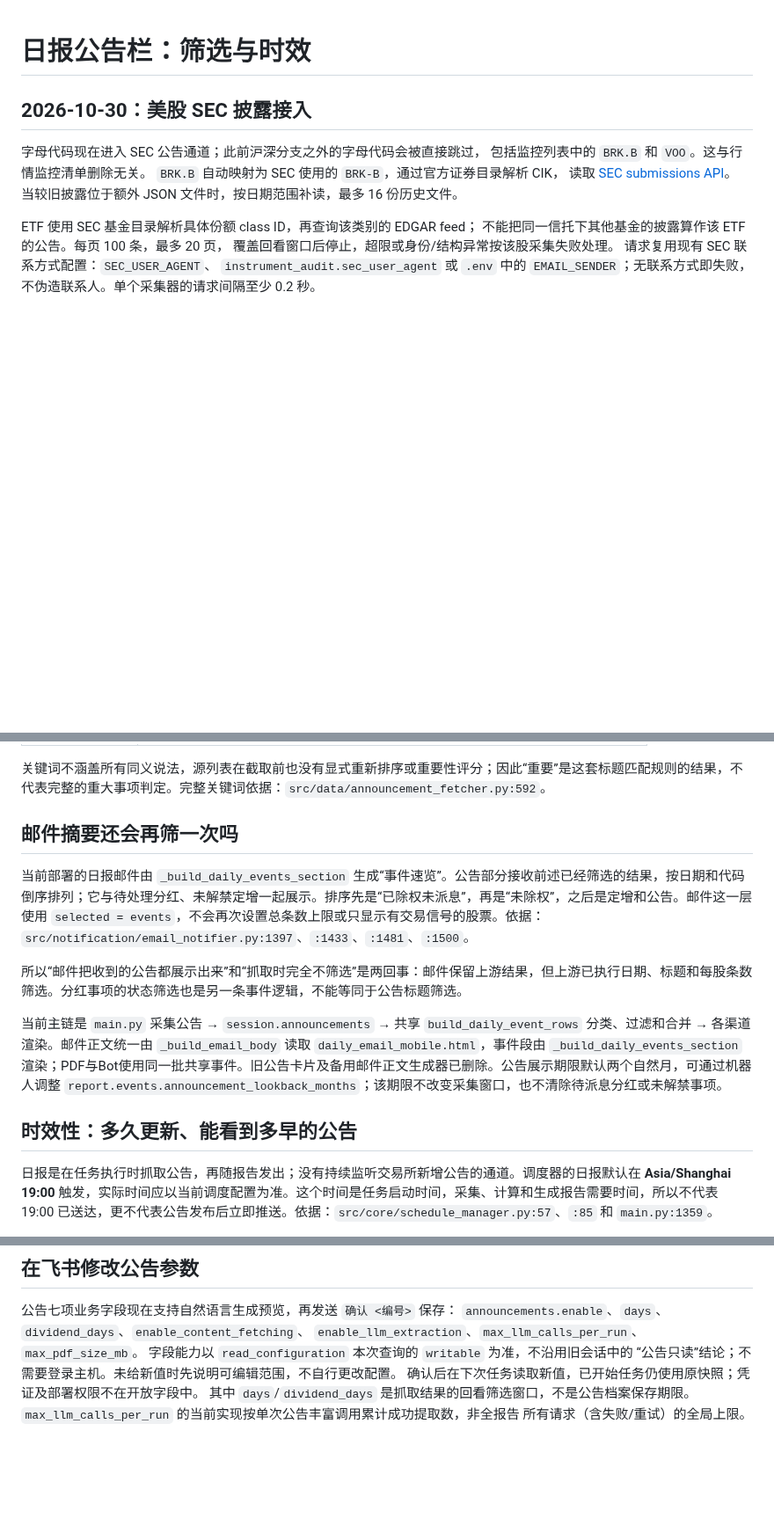
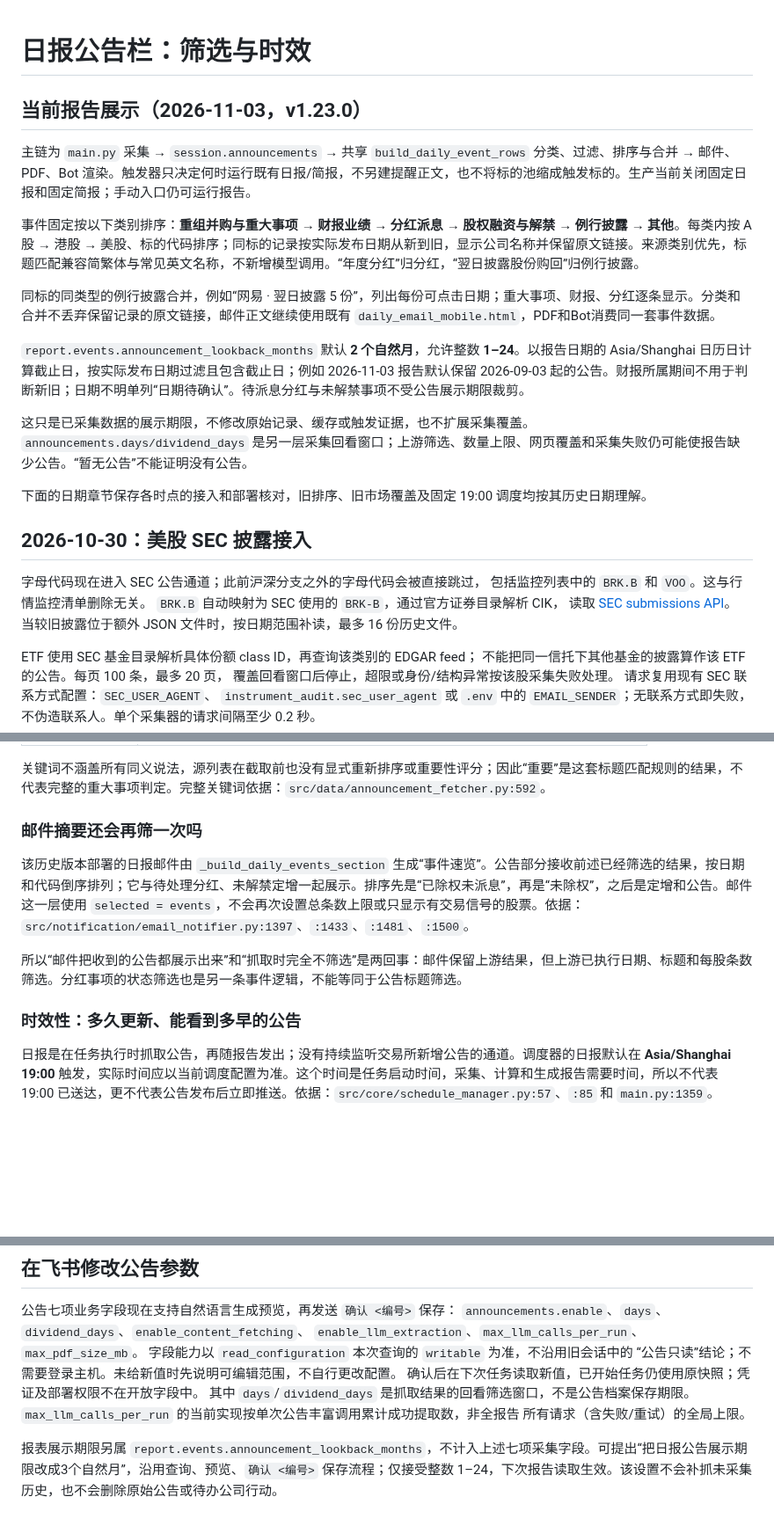
Before and after one commit to Saltflow/trade_eyes_keeper, a Markdown page: docs/guide/announcements.md, 3 parts joined by grey strips. Shown at 88% size. Rendered like a GitHub page; blank space fills up the shorter version.

Commit message:
docs: separate announcement display from collection history (20261103 公告展示)

```diff
--- a/docs/guide/announcements.md
+++ b/docs/guide/announcements.md
@@ -1,4 +1,18 @@
 # 日报公告栏：筛选与时效
+
+## 当前报告展示（2026-11-03，v1.23.0）
+
+主链为 `main.py` 采集 → `session.announcements` → 共享 `build_daily_event_rows` 分类、过滤、排序与合并 → 邮件、PDF、Bot 渲染。触发器只决定何时运行既有日报/简报，不另建提醒正文，也不将标的池缩成触发标的。生产当前关闭固定日报和固定简报；手动入口仍可运行报告。
+
+事件固定按以下类别排序：**重组并购与重大事项 → 财报业绩 → 分红派息 → 股权融资与解禁 → 例行披露 → 其他**。每类内按 A股 → 港股 → 美股、标的代码排序；同标的记录按实际发布日期从新到旧，显示公司名称并保留原文链接。来源类别优先，标题匹配兼容简繁体与常见英文名称，不新增模型调用。“年度分红”归分红，“翌日披露股份购回”归例行披露。
+
+同标的同类型的例行披露合并，例如“网易 · 翌日披露 5 份”，列出每份可点击日期；重大事项、财报、分红逐条显示。分类和合并不丢弃保留记录的原文链接，邮件正文继续使用既有 `daily_email_mobile.html`，PDF和Bot消费同一套事件数据。
+
+`report.events.announcement_lookback_months` 默认 **2 个自然月**，允许整数 **1–24**。以报告日期的 Asia/Shanghai 日历日计算截止日，按实际发布日期过滤且包含截止日；例如 2026-11-03 报告默认保留 2026-09-03 起的公告。财报所属期间不用于判断新旧；日期不明单列“日期待确认”。待派息分红与未解禁事项不受公告展示期限裁剪。
+
+这只是已采集数据的展示期限，不修改原始记录、缓存或触发证据，也不扩展采集覆盖。`announcements.days/dividend_days` 是另一层采集回看窗口；上游筛选、数量上限、网页覆盖和采集失败仍可能使报告缺少公告。“暂无公告”不能证明没有公告。
+
+下面的日期章节保存各时点的接入和部署核对，旧排序、旧市场覆盖及固定 19:00 调度均按其历史日期理解。
 
 ## 2026-10-30：美股 SEC 披露接入
 
@@ -86,15 +100,13 @@ ETF 使用 SEC 基金目录解析具体份额 class ID，再查询该类别的 E
 
 关键词不涵盖所有同义说法，源列表在截取前也没有显式重新排序或重要性评分；因此“重要”是这套标题匹配规则的结果，不代表完整的重大事项判定。完整关键词依据：`src/data/announcement_fetcher.py:592`。
 
-## 邮件摘要还会再筛一次吗
+### 邮件摘要还会再筛一次吗
 
-当前部署的日报邮件由 `_build_daily_events_section` 生成“事件速览”。公告部分接收前述已经筛选的结果，按日期和代码倒序排列；它与待处理分红、未解禁定增一起展示。排序先是“已除权未派息”，再是“未除权”，之后是定增和公告。邮件这一层使用 `selected = events`，不会再次设置总条数上限或只显示有交易信号的股票。依据：`src/notification/email_notifier.py:1397`、`:1433`、`:1481`、`:1500`。
+该历史版本部署的日报邮件由 `_build_daily_events_section` 生成“事件速览”。公告部分接收前述已经筛选的结果，按日期和代码倒序排列；它与待处理分红、未解禁定增一起展示。排序先是“已除权未派息”，再是“未除权”，之后是定增和公告。邮件这一层使用 `selected = events`，不会再次设置总条数上限或只显示有交易信号的股票。依据：`src/notification/email_notifier.py:1397`、`:1433`、`:1481`、`:1500`。
 
 所以“邮件把收到的公告都展示出来”和“抓取时完全不筛选”是两回事：邮件保留上游结果，但上游已执行日期、标题和每股条数筛选。分红事项的状态筛选也是另一条事件逻辑，不能等同于公告标题筛选。
 
-当前主链是 `main.py` 采集公告 → `session.announcements` → 共享 `build_daily_event_rows` 分类、过滤和合并 → 各渠道渲染。邮件正文统一由 `_build_email_body` 读取 `daily_email_mobile.html`，事件段由 `_build_daily_events_section` 渲染；PDF与Bot使用同一批共享事件。旧公告卡片及备用邮件正文生成器已删除。公告展示期限默认两个自然月，可通过机器人调整 `report.events.announcement_lookback_months`；该期限不改变采集窗口，也不清除待派息分红或未解禁事项。
-
-## 时效性：多久更新、能看到多早的公告
+### 时效性：多久更新、能看到多早的公告
 
 日报是在任务执行时抓取公告，再随报告发出；没有持续监听交易所新增公告的通道。调度器的日报默认在 **Asia/Shanghai 19:00** 触发，实际时间应以当前调度配置为准。这个时间是任务启动时间，采集、计算和生成报告需要时间，所以不代表 19:00 已送达，更不代表公告发布后立即推送。依据：`src/core/schedule_manager.py:57`、`:85` 和 `main.py:1359`。
 
@@ -134,3 +146,5 @@ ETF 使用 SEC 基金目录解析具体份额 class ID，再查询该类别的 E
 其中 `days`/`dividend_days` 是抓取结果的回看筛选窗口，不是公告档案保存期限。
 `max_llm_calls_per_run` 的当前实现按单次公告丰富调用累计成功提取数，非全报告
 所有请求（含失败/重试）的全局上限。
+
+报表展示期限另属 `report.events.announcement_lookback_months`，不计入上述七项采集字段。可提出“把日报公告展示期限改成3个自然月”，沿用查询、预览、`确认 <编号>` 保存流程；仅接受整数 1–24，下次报告读取生效。该设置不会补抓未采集历史，也不会删除原始公告或待办公司行动。
```
Also changed, not shown: other parts of docs/guide/announcements.md (+3 -3 lines).
